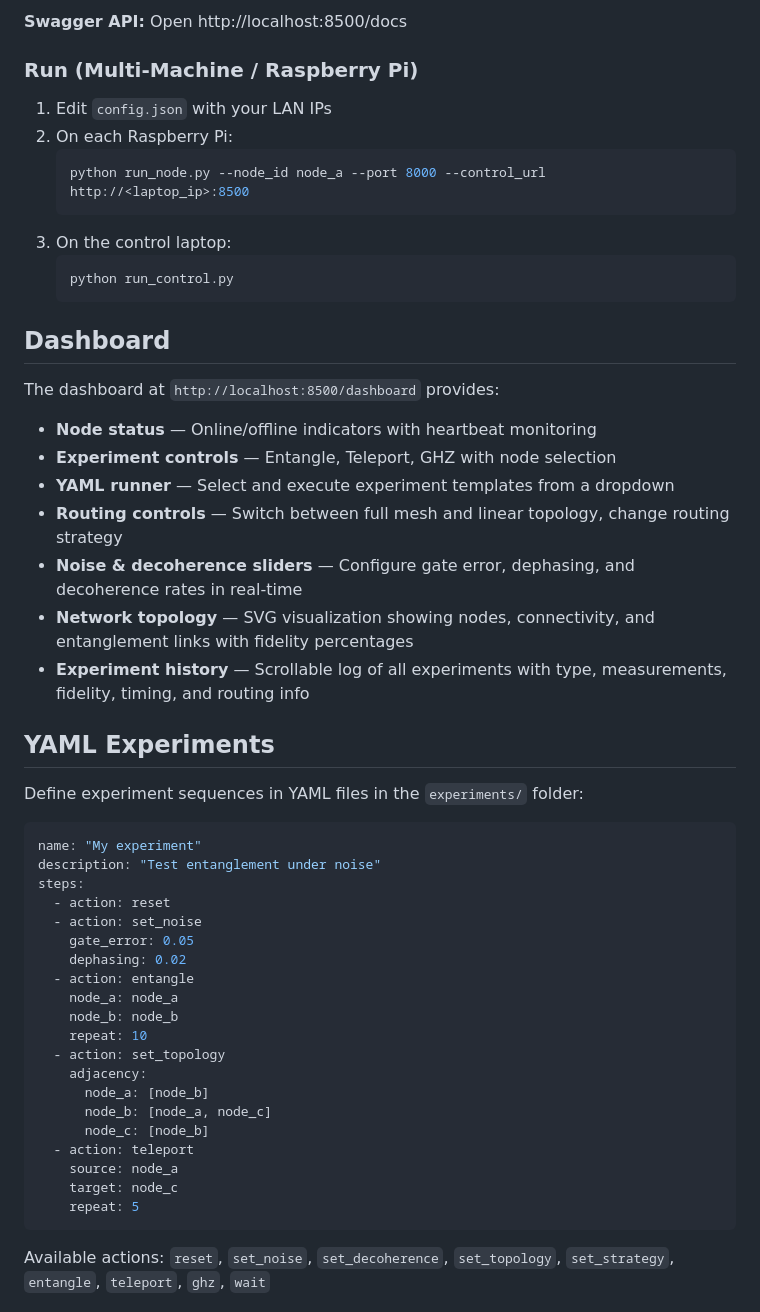
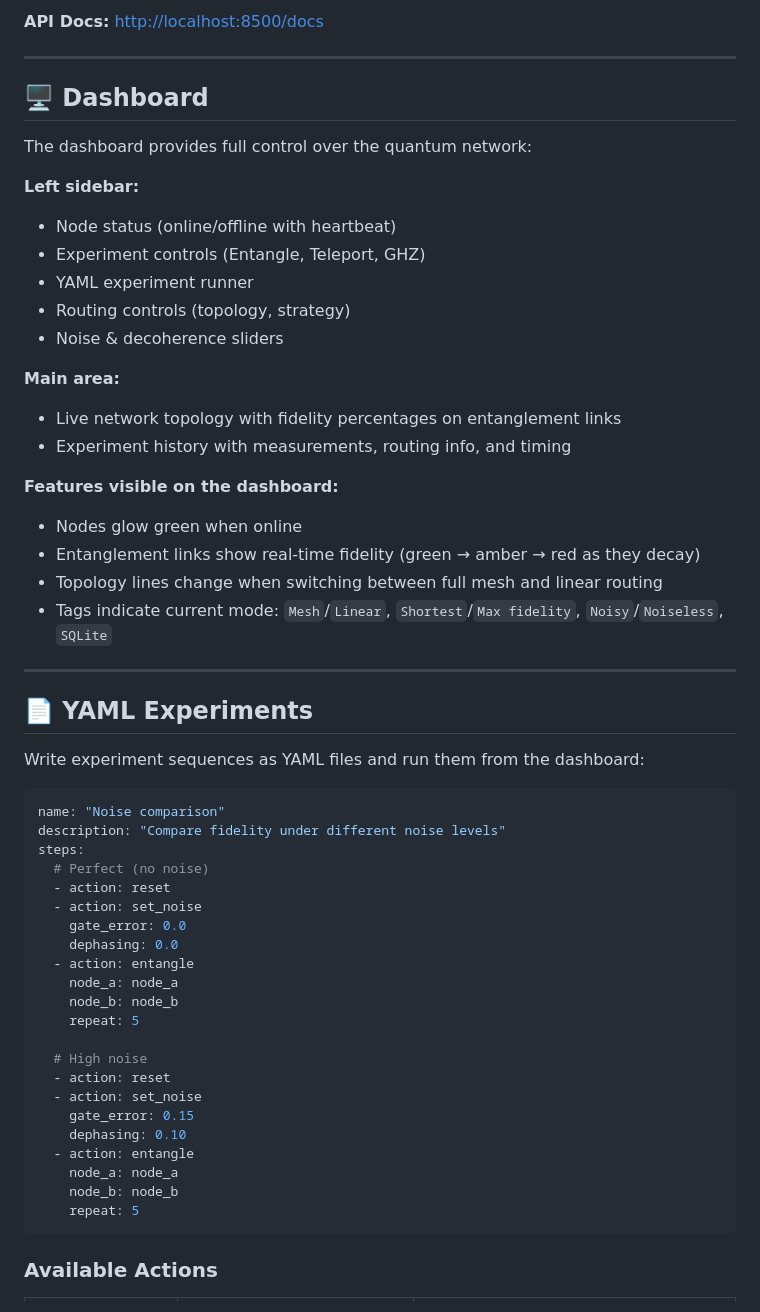
Before and after one commit to ssmswapnil/cqne, a Markdown page: README.md, the part around one of its changes. GitHub-like rendering.

Commit message:
docs: polished README with Mermaid diagrams, feature tables, and roadmap

````diff
--- a/README.md
+++ b/README.md
@@ -121,56 +196,59 @@ python run_nodes.py
 
-**Swagger API:** Open http://localhost:8500/docs
+**API Docs:** [http://localhost:8500/docs](http://localhost:8500/docs)
 
-### Run (Multi-Machine / Raspberry Pi)
+---
 
-1. Edit `config.json` with your LAN IPs
-2. On each Raspberry Pi:
-   ```bash
-   python run_node.py --node_id node_a --port 8000 --control_url http://<laptop_ip>:8500
-   ```
-3. On the control laptop:
-   ```bash
-   python run_control.py
-   ```
+## 🖥 Dashboard
 
-## Dashboard
+The dashboard provides full control over the quantum network:
 
-The dashboard at `http://localhost:8500/dashboard` provides:
+**Left sidebar:**
+- Node status (online/offline with heartbeat)
+- Experiment controls (Entangle, Teleport, GHZ)
+- YAML experiment runner
+- Routing controls (topology, strategy)
+- Noise & decoherence sliders
 
-- **Node status** — Online/offline indicators with heartbeat monitoring
-- **Experiment controls** — Entangle, Teleport, GHZ with node selection
-- **YAML runner** — Select and execute experiment templates from a dropdown
-- **Routing controls** — Switch between full mesh and linear topology, change routing strategy
-- **Noise & decoherence sliders** — Configure gate error, dephasing, and decoherence rates in real-time
-- **Network topology** — SVG visualization showing nodes, connectivity, and entanglement links with fidelity percentages
-- **Experiment history** — Scrollable log of all experiments with type, measurements, fidelity, timing, and routing info
+**Main area:**
+- Live network topology with fidelity percentages on entanglement links
+- Experiment history with measurements, routing info, and timing
 
-## YAML Experiments
+**Features visible on the dashboard:**
+- Nodes glow green when online
+- Entanglement links show real-time fidelity (green → amber → red as they decay)
+- Topology lines change when switching between full mesh and linear routing
+- Tags indicate current mode: `Mesh`/`Linear`, `Shortest`/`Max fidelity`, `Noisy`/`Noiseless`, `SQLite`
 
-Define experiment sequences in YAML files in the `experiments/` folder:
+---
+
+## 📄 YAML Experiments
+
+Write experiment sequences as YAML files and run them from the dashboard:
 
 ```yaml
-name: "My experiment"
-description: "Test entanglement under noise"
+name: "Noise comparison"
+description: "Compare fidelity under different noise levels"
 steps:
+  # Perfect (no noise)
   - action: reset
   - action: set_noise
-    gate_error: 0.05
-    dephasing: 0.02
+    gate_error: 0.0
+    dephasing: 0.0
   - action: entangle
     node_a: node_a
     node_b: node_b
-    repeat: 10
-  - action: set_topology
-    adjacency:
-      node_a: [node_b]
-      node_b: [node_a, node_c]
-      node_c: [node_b]
-  - action: teleport
-    source: node_a
-    target: node_c
+    repeat: 5
+
+  # High noise
+  - action: reset
+  - action: set_noise
+    gate_error: 0.15
+    dephasing: 0.10
+  - action: entangle
+    node_a: node_a
+    node_b: node_b
     repeat: 5
 ```
 
-Available actions: `reset`, `set_noise`, `set_decoherence`, `set_topology`, `set_strategy`, `entangle`, `teleport`, `ghz`, `wait`
+### Available Actions
 
````
Also changed, not shown: other parts of README.md (+325 -126 lines).
